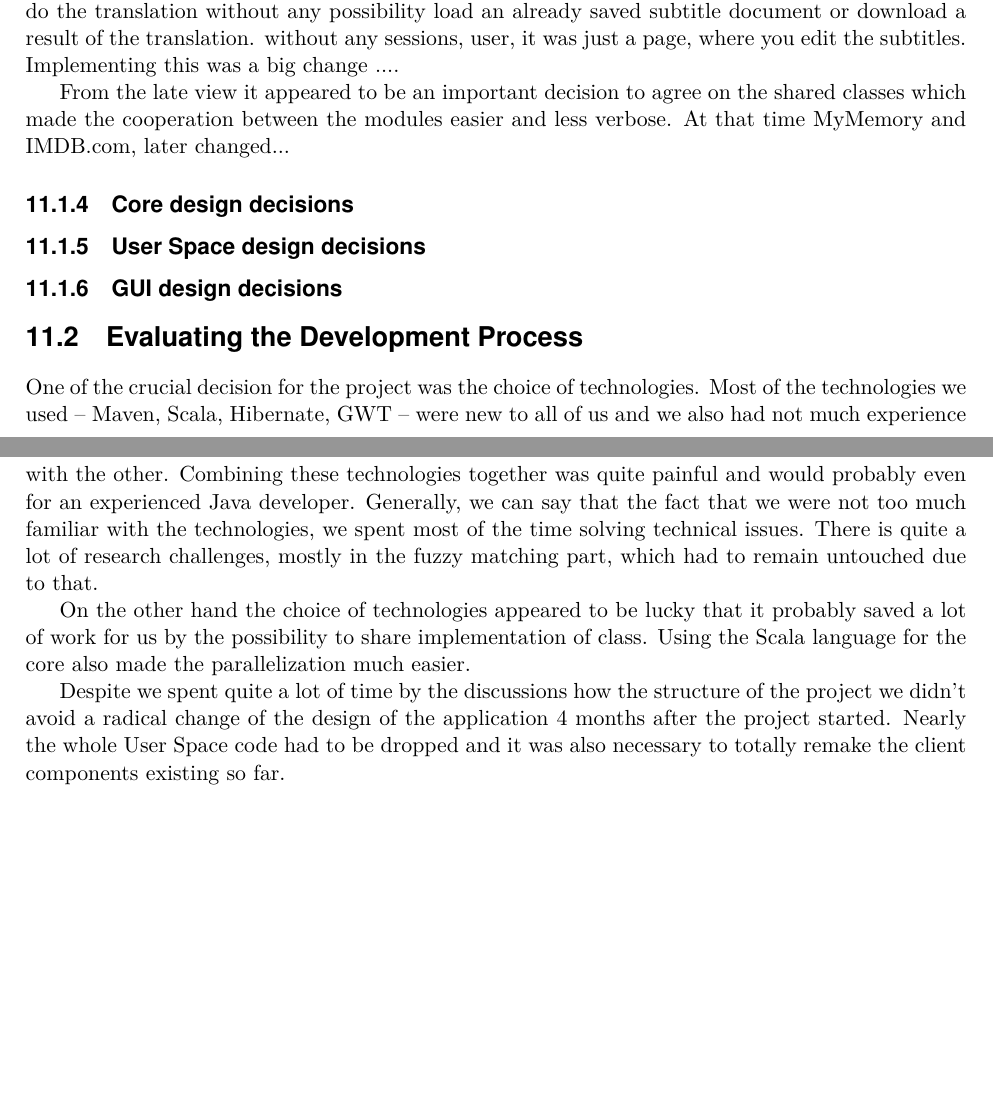
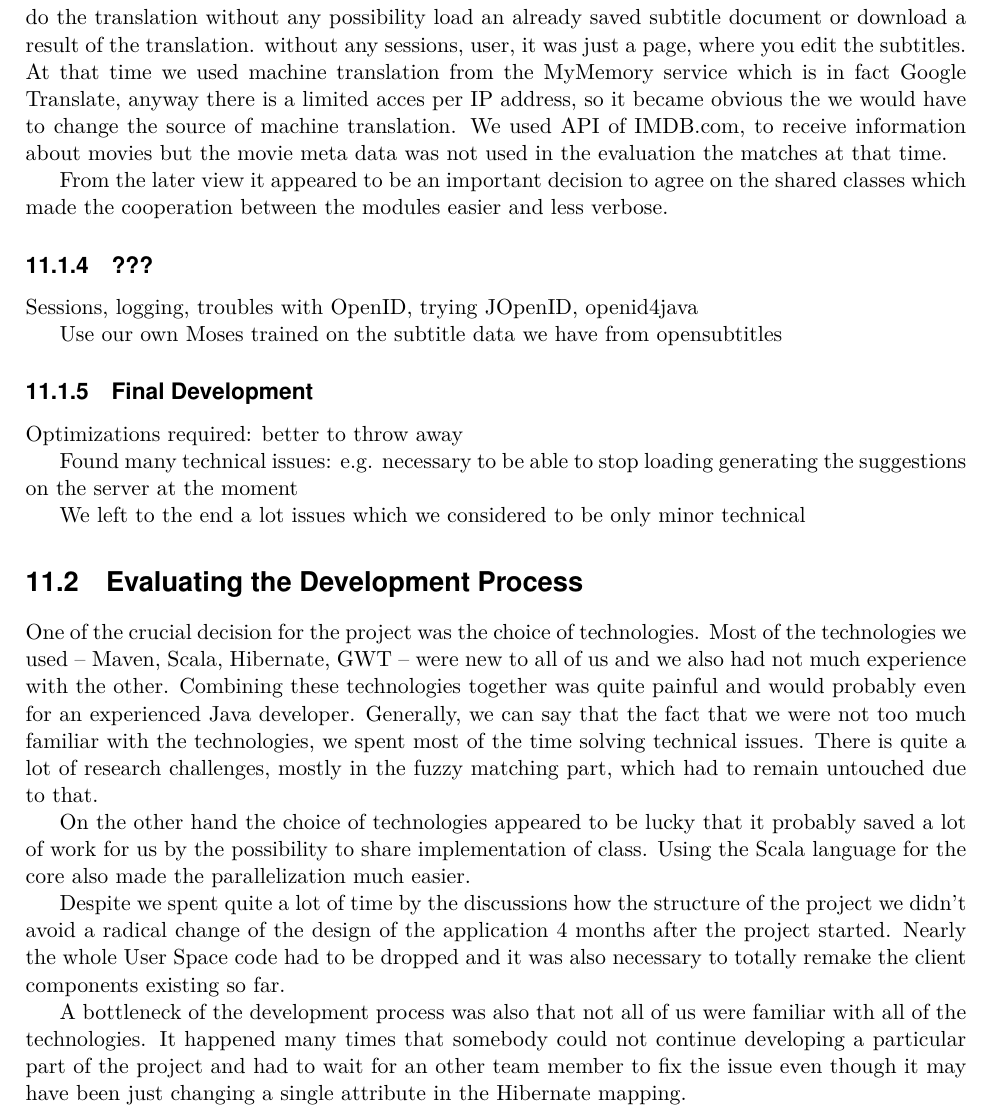
Before and after one commit to karelbilek/FilmTit, a LaTeX thesis (src/doc/documentation.tex, which reads src/doc/implementation_process.tex): two parts of pages 58 and 59 of 59 before the commit and part of page 59 of 59 after it, the two joined at a grey line, cut so that both start at the same text, the shorter picture padded with empty space. Compiled offline with pdfLaTeX.

```diff
--- a/src/doc/implementation_process.tex
+++ b/src/doc/implementation_process.tex
@@ -59,24 +62,23 @@
 
 We started the work on the project with new design soon, anyway it started the period of the biggest struggle with technologies. It took almost two months to have a first running version of the application.
 
-The very first version of the application was a page where it was possible to upload a subtitle file do the translation without any possibility load an already saved subtitle document or download a result of the translation. without any sessions, user, it was just a page, where you edit the subtitles. Implementing this was a big change ....
+The very first version of the application was a page where it was possible to upload a subtitle file do the translation without any possibility load an already saved subtitle document or download a result of the translation. without any sessions, user, it was just a page, where you edit the subtitles. At that time we used machine translation from the MyMemory service which is in fact Google Translate, anyway there is a limited acces per IP address, so it became obvious the we would have to change the source of machine translation. We used API of IMDB.com, to receive information about movies but the movie meta data was not used in the evaluation the matches at that time.
 
+From the later view it appeared to be an important decision to agree on the shared classes which made the cooperation between the modules easier and less verbose.
 
+\subsection{???}
 
+Sessions, logging, troubles with OpenID, trying JOpenID, openid4java
 
-From the late view it appeared to be an important decision to agree on the shared classes which made the cooperation between the modules easier and less verbose.
- At that time MyMemory and IMDB.com, later changed...
+Use our own Moses trained on the subtitle data we have from opensubtitles
 
+\subsection{Final Development}
 
-\subsection{Core design decisions}
+Optimizations required: better to throw away
 
+Found many technical issues: e.g. necessary to be able to stop loading generating the suggestions on the server at the moment
 
-
-\subsection{User Space design decisions}
-
-
-
-\subsection{GUI design decisions}
+We left to the end a lot issues which we considered to be only minor technical
 
 \section{Evaluating the Development Process}
 
@@ -85,3 +87,5 @@
 On the other hand the choice of technologies appeared to be lucky that it probably saved a lot of work for us by the possibility to share implementation of class. Using the Scala language for the core also made the parallelization much easier.
 
 Despite we spent quite a lot of time by the discussions how the structure of the project we didn't avoid a radical change of the design of the application 4 months after the project started. Nearly the whole User Space code had to be dropped and it was also necessary to totally remake the client components existing so far.
+
+A bottleneck of the development process was also that not all of us were familiar with all of the technologies. It happened many times that somebody could not continue developing a particular part of the project and had to wait for an other team member to fix the issue even though it may have been just changing a single attribute in the Hibernate mapping.
```
Also changed, not shown: src/doc/figures/current_strucutre.pdf (added), src/doc/figures/current_strucutre.svg (added), src/doc/implementation_process.tex (5 more changed lines), 4 other files.
